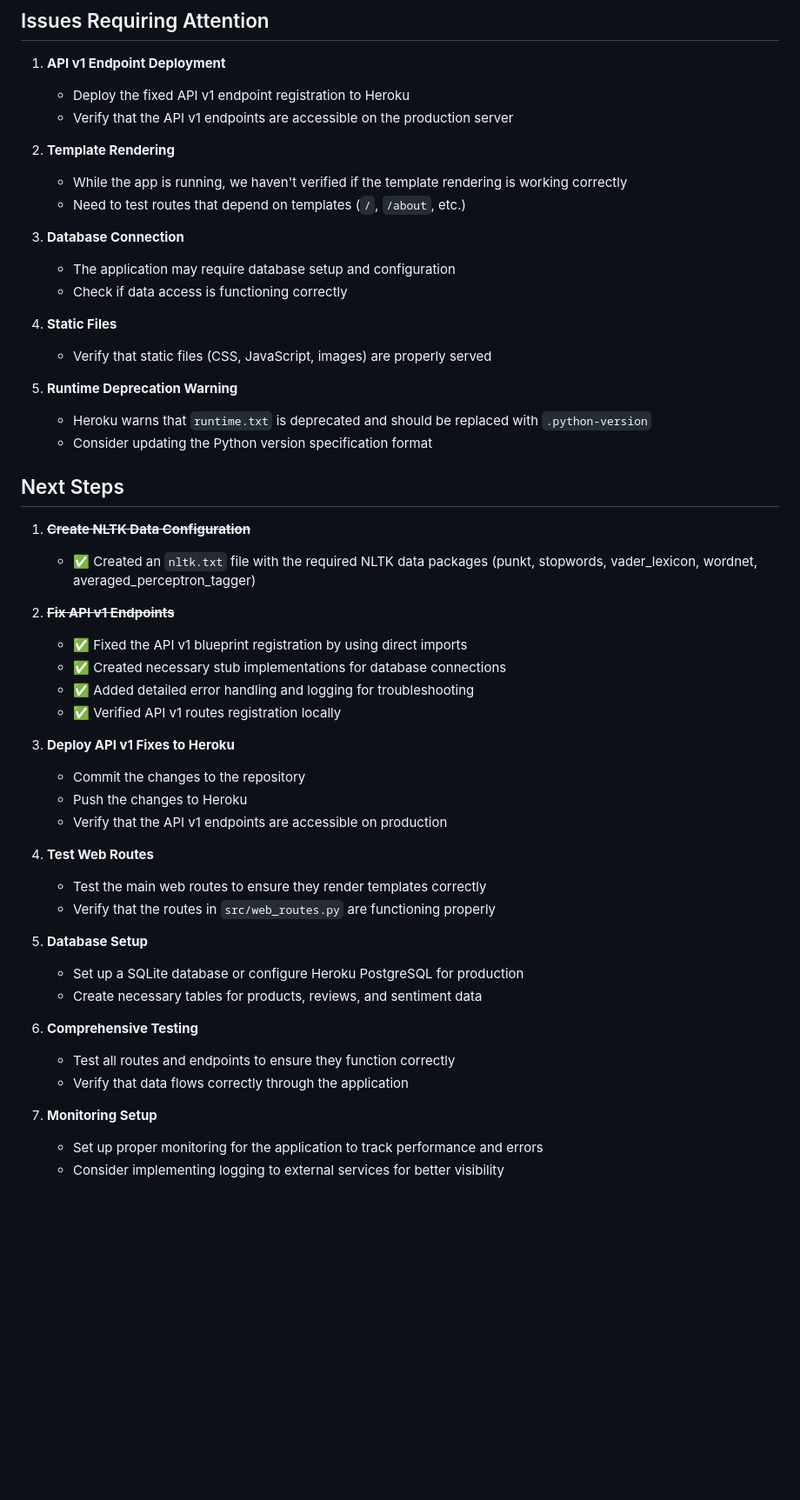
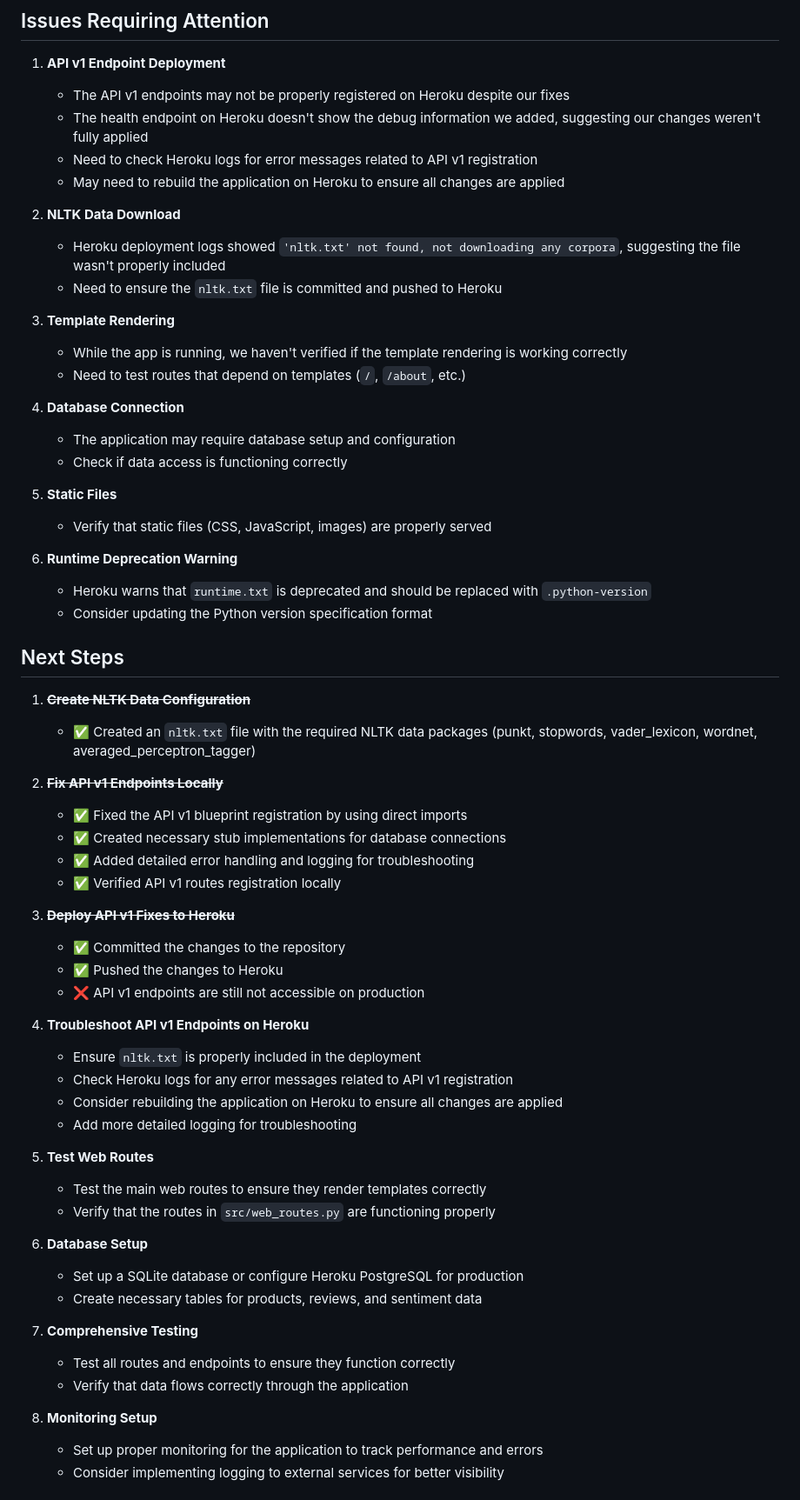
Before and after one commit to DITreneris/shopsentiment, a Markdown page: 01_deployment_status.md, the part around the change printed below. Shown: that part at 87% size. GitHub-like rendering; blank space fills up the shorter version.

Commit message:
Update deployment status and add NLTK data configuration

```diff
--- a/01_deployment_status.md
+++ b/01_deployment_status.md
@@ -55,21 +55,27 @@
 ## Issues Requiring Attention
 
 1. **API v1 Endpoint Deployment**
-   - Deploy the fixed API v1 endpoint registration to Heroku
-   - Verify that the API v1 endpoints are accessible on the production server
+   - The API v1 endpoints may not be properly registered on Heroku despite our fixes
+   - The health endpoint on Heroku doesn't show the debug information we added, suggesting our changes weren't fully applied
+   - Need to check Heroku logs for error messages related to API v1 registration
+   - May need to rebuild the application on Heroku to ensure all changes are applied
 
-2. **Template Rendering**
+2. **NLTK Data Download**
+   - Heroku deployment logs showed `'nltk.txt' not found, not downloading any corpora`, suggesting the file wasn't properly included
+   - Need to ensure the `nltk.txt` file is committed and pushed to Heroku
+
+3. **Template Rendering**
    - While the app is running, we haven't verified if the template rendering is working correctly
    - Need to test routes that depend on templates (`/`, `/about`, etc.)
 
-3. **Database Connection**
+4. **Database Connection**
    - The application may require database setup and configuration
    - Check if data access is functioning correctly
 
-4. **Static Files**
+5. **Static Files**
    - Verify that static files (CSS, JavaScript, images) are properly served
 
-5. **Runtime Deprecation Warning**
+6. **Runtime Deprecation Warning**
    - Heroku warns that `runtime.txt` is deprecated and should be replaced with `.python-version`
    - Consider updating the Python version specification format
 
@@ -78,30 +84,36 @@
 1. ~~**Create NLTK Data Configuration**~~
    - ✅ Created an `nltk.txt` file with the required NLTK data packages (punkt, stopwords, vader_lexicon, wordnet, averaged_perceptron_tagger)
 
-2. ~~**Fix API v1 Endpoints**~~
+2. ~~**Fix API v1 Endpoints Locally**~~
    - ✅ Fixed the API v1 blueprint registration by using direct imports
    - ✅ Created necessary stub implementations for database connections
    - ✅ Added detailed error handling and logging for troubleshooting
    - ✅ Verified API v1 routes registration locally
 
-3. **Deploy API v1 Fixes to Heroku**
-   - Commit the changes to the repository
-   - Push the changes to Heroku
-   - Verify that the API v1 endpoints are accessible on production
+3. ~~**Deploy API v1 Fixes to Heroku**~~
+   - ✅ Committed the changes to the repository
+   - ✅ Pushed the changes to Heroku
+   - ❌ API v1 endpoints are still not accessible on production
 
-4. **Test Web Routes**
+4. **Troubleshoot API v1 Endpoints on Heroku**
+   - Ensure `nltk.txt` is properly included in the deployment
+   - Check Heroku logs for any error messages related to API v1 registration
+   - Consider rebuilding the application on Heroku to ensure all changes are applied
+   - Add more detailed logging for troubleshooting
+
+5. **Test Web Routes**
    - Test the main web routes to ensure they render templates correctly
    - Verify that the routes in `src/web_routes.py` are functioning properly
 
-5. **Database Setup**
+6. **Database Setup**
    - Set up a SQLite database or configure Heroku PostgreSQL for production
    - Create necessary tables for products, reviews, and sentiment data
 
-6. **Comprehensive Testing**
+7. **Comprehensive Testing**
    - Test all routes and endpoints to ensure they function correctly
    - Verify that data flows correctly through the application
 
-7. **Monitoring Setup**
+8. **Monitoring Setup**
    - Set up proper monitoring for the application to track performance and errors
    - Consider implementing logging to external services for better visibility
 
```
Also changed, not shown: other parts of 01_deployment_status.md (+3 -1 lines).
